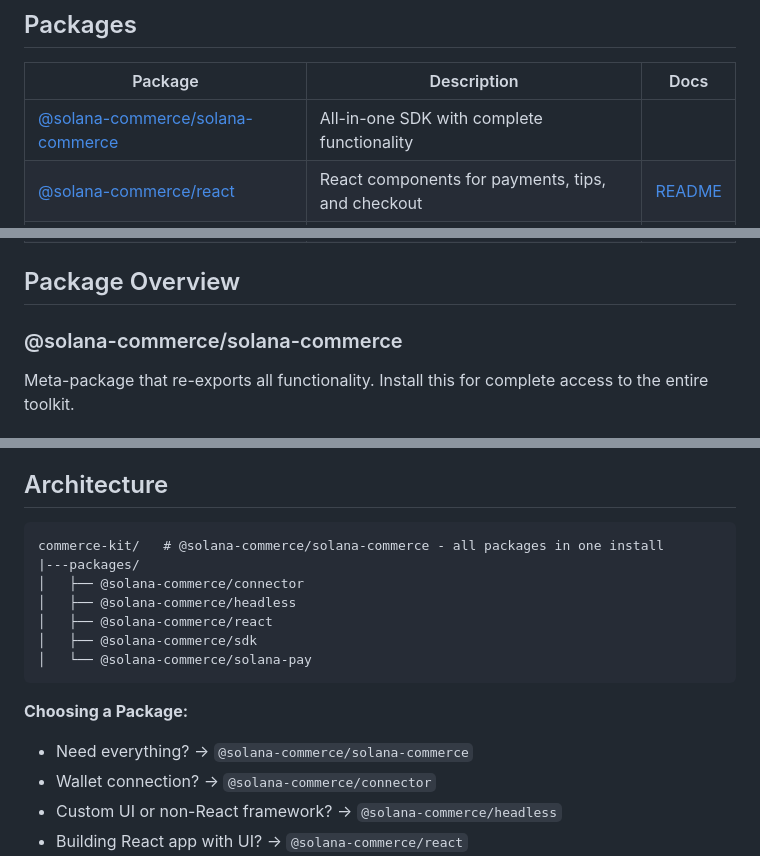
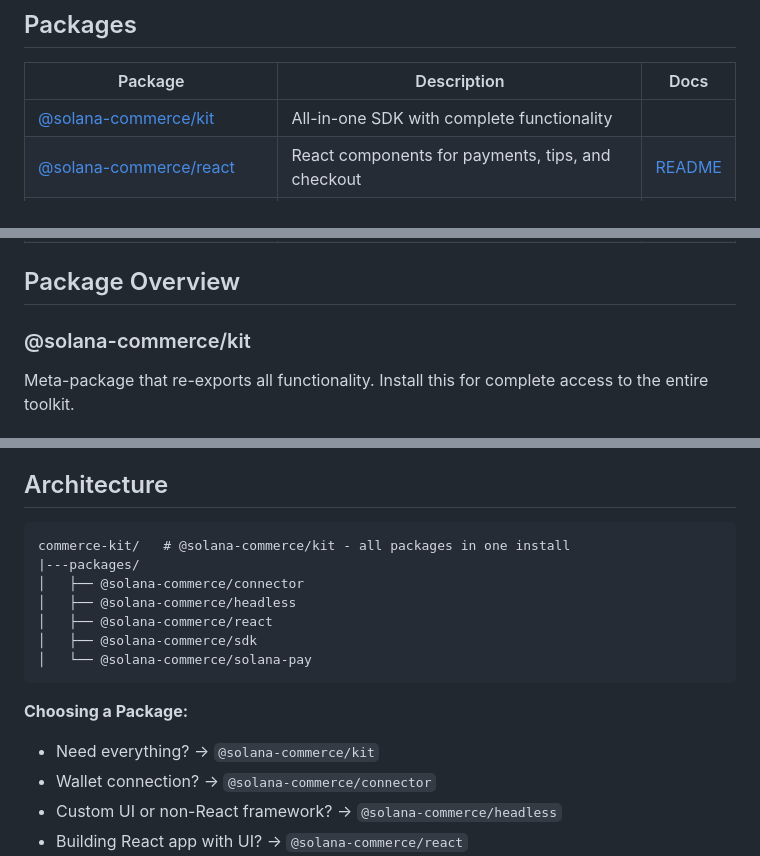
Before and after one commit to solana-foundation/commerce-kit, a Markdown page: README.md, 3 parts joined by grey strips. Rendered like a GitHub page.

Commit message:
accelerate: just "kit" its cleaner

````diff
--- a/README.md
+++ b/README.md
@@ -22,7 +22,7 @@ Built on modern Solana libraries (@solana/kit, Wallet Standard) with a focus on
 
 | Package | Description | Docs |
 |---------|-------------|------|
-| [@solana-commerce/solana-commerce](./) | All-in-one SDK with complete functionality |  |
+| [@solana-commerce/kit](./) | All-in-one SDK with complete functionality |  |
 | [@solana-commerce/react](./packages/react) | React components for payments, tips, and checkout | [README](./packages/react/README.md) |
 | [@solana-commerce/sdk](./packages/sdk) | Core React hooks for Solana development | [README](./packages/sdk/README.md) |
 | [@solana-commerce/headless](./packages/headless) | Framework-agnostic commerce logic | [README](./packages/headless/README.md) |
@@ -31,7 +31,7 @@ Built on modern Solana libraries (@solana/kit, Wallet Standard) with a focus on
 
 ## Package Overview
 
-### @solana-commerce/solana-commerce
+### @solana-commerce/kit
 Meta-package that re-exports all functionality. Install this for complete access to the entire toolkit.
 
 ### @solana-commerce/react
@@ -74,7 +74,7 @@ Complete Solana Pay protocol implementation:
 ## Architecture
 
 ```
-commerce-kit/   # @solana-commerce/solana-commerce - all packages in one install
+commerce-kit/   # @solana-commerce/kit - all packages in one install
 |---packages/
 │   ├── @solana-commerce/connector
 │   ├── @solana-commerce/headless
@@ -84,7 +84,7 @@ commerce-kit/   # @solana-commerce/solana-commerce - all packages in one install
 ```
 
 **Choosing a Package:**
-- Need everything? → `@solana-commerce/solana-commerce`
+- Need everything? → `@solana-commerce/kit`
 - Wallet connection? → `@solana-commerce/connector`
 - Custom UI or non-React framework? → `@solana-commerce/headless`
 - Building React app with UI? → `@solana-commerce/react`
````
